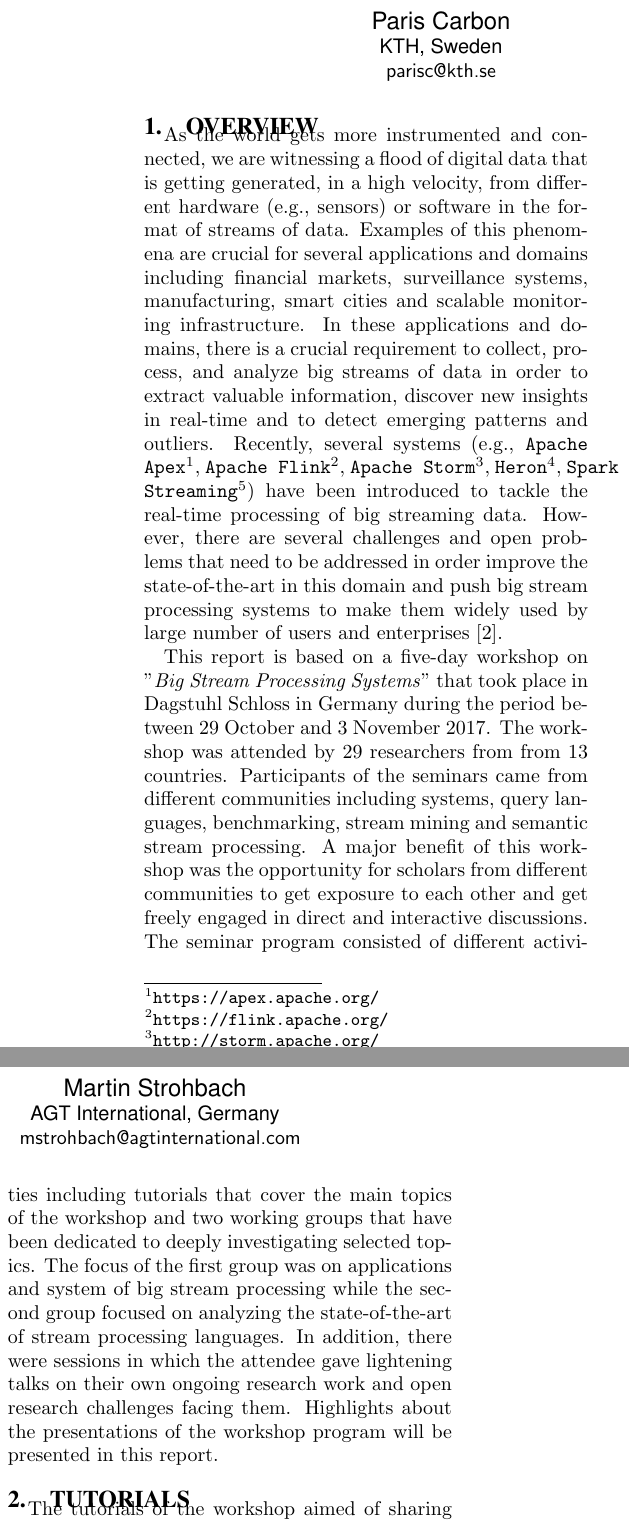
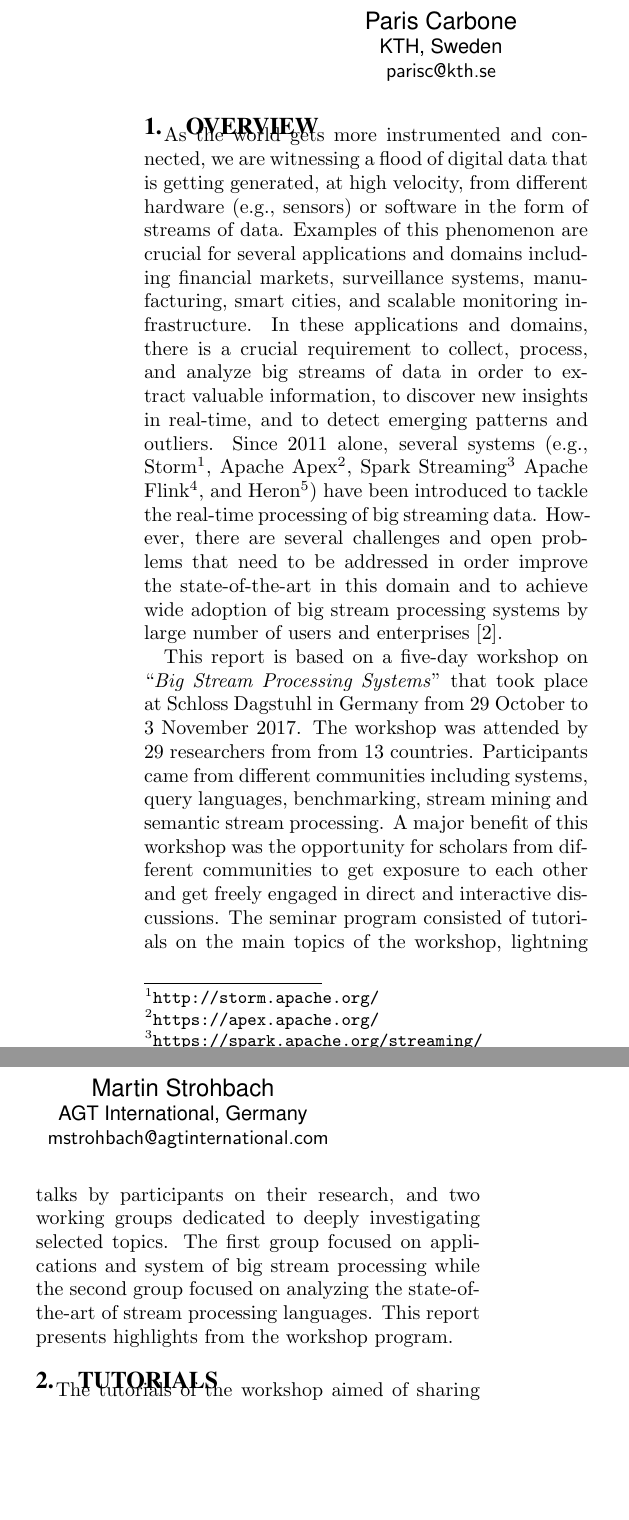
Before and after one commit to sakrsherif/SigmodRecordSubmissionforDagstuhl, a LaTeX paper (main.tex, which reads overview.tex): two parts of the columns of page 1 of 3, joined at a grey line, cut so that both start at the same text, the shorter picture padded with empty space. Compiled offline with pdfLaTeX.

Commit message:
Made a pass over the overview. -Martin

```diff
--- a/main.tex
+++ b/main.tex
@@ -33,7 +33,7 @@ Martin Hirzel\\
   \emailn{hirzel@us.ibm.com}
 \and
 \alignauthor
-Paris Carbon\\
+Paris Carbone\\
   \affaddr{KTH, Sweden}\\
   \emailn{parisc@kth.se}
 \and
--- a/overview.tex
+++ b/overview.tex
@@ -1,10 +1,39 @@
 \section{Overview}\label{sec:overview}
 
-As the world gets more instrumented and connected, we are witnessing a flood of digital data that is getting generated, in a high velocity, from different hardware (e.g., sensors) or software in the format of streams of data. Examples of this phenomena are crucial for several
-applications and domains including financial markets, surveillance systems, manufacturing, smart cities and scalable monitoring infrastructure. In these applications and domains, there is a crucial requirement to collect, process, and analyze big streams of data in order to extract valuable information, discover new insights in real-time and to detect emerging patterns and outliers. Recently, several systems (e.g., \texttt{Apache Apex}\footnote{\url{https://apex.apache.org/}}, \texttt{Apache Flink}\footnote{\url{https://flink.apache.org/}}, \texttt{Apache Storm}\footnote{\url{http://storm.apache.org/}}, \texttt{Heron}\footnote{\url{https://twitter.github.io/heron/}}, \texttt{Spark Streaming}\footnote{\url{https://spark.apache.org/streaming/}}) have been introduced to tackle the real-time processing of big streaming data. However, there are several challenges and open problems that need to be addressed in order improve the state-of-the-art in this domain and push big stream processing systems to make them widely used by large number of users and enterprises~\cite{sakr2016big}.
+As the world gets more instrumented and connected, we are witnessing a
+flood of digital data that is getting generated, at high velocity,
+from different hardware (e.g., sensors) or software in the form of
+streams of data. Examples of this phenomenon are crucial for several
+applications and domains including financial markets, surveillance
+systems, manufacturing, smart cities, and scalable monitoring
+infrastructure. In these applications and domains, there is a crucial
+requirement to collect, process, and analyze big streams of data in
+order to extract valuable information, to discover new insights in
+real-time, and to detect emerging patterns and outliers. Since 2011
+alone, several systems (e.g.,
+Storm\footnote{\url{http://storm.apache.org/}},
+Apache Apex\footnote{\url{https://apex.apache.org/}},
+Spark Streaming\footnote{\url{https://spark.apache.org/streaming/}}
+Apache Flink\footnote{\url{https://flink.apache.org/}}, and
+Heron\footnote{\url{https://twitter.github.io/heron/}}) have
+been introduced to tackle the real-time processing of big streaming
+data. However, there are several challenges and open problems that
+need to be addressed in order improve the state-of-the-art in this
+domain and to achieve wide adoption of big stream processing systems
+by large number of users and enterprises~\cite{sakr2016big}.
 
-This report is based on a five-day workshop on "\emph{Big Stream Processing Systems}" that took place in Dagstuhl Schloss  in Germany during the period between 29 October and 3 November 2017. The workshop was attended by 29 researchers from  from 13 countries. Participants of the seminars came from different communities including systems, query languages,
-benchmarking, stream mining and semantic stream processing. A major benefit of this workshop was the opportunity for scholars from different communities to
-get  exposure to each other and get freely engaged in direct and interactive discussions. The seminar program consisted of different activities including  tutorials that cover the main topics of the workshop and two working groups that have been dedicated to deeply investigating selected topics. The focus of the first group was on applications and system of big stream processing while the second group focused on analyzing the state-of-the-art of stream processing languages. In addition, there were sessions
-in which the attendee gave lightening talks on
-their own ongoing research work and open research challenges facing them. Highlights about the presentations of the workshop program will be presented in this report.
+This report is based on a five-day workshop on ``\emph{Big Stream
+  Processing Systems}'' that took place at Schloss Dagstuhl in Germany
+from 29~October to 3~November 2017. The workshop was attended by 29
+researchers from from 13 countries. Participants came from different
+communities including systems, query languages, benchmarking, stream
+mining and semantic stream processing. A major benefit of this
+workshop was the opportunity for scholars from different communities
+to get exposure to each other and get freely engaged in direct and
+interactive discussions. The seminar program consisted of tutorials on
+the main topics of the workshop, lightning talks by participants on
+their research, and two working groups dedicated to deeply
+investigating selected topics. The first group focused on applications
+and system of big stream processing while the second group focused on
+analyzing the state-of-the-art of stream processing languages. This
+report presents highlights from the workshop program.
```
